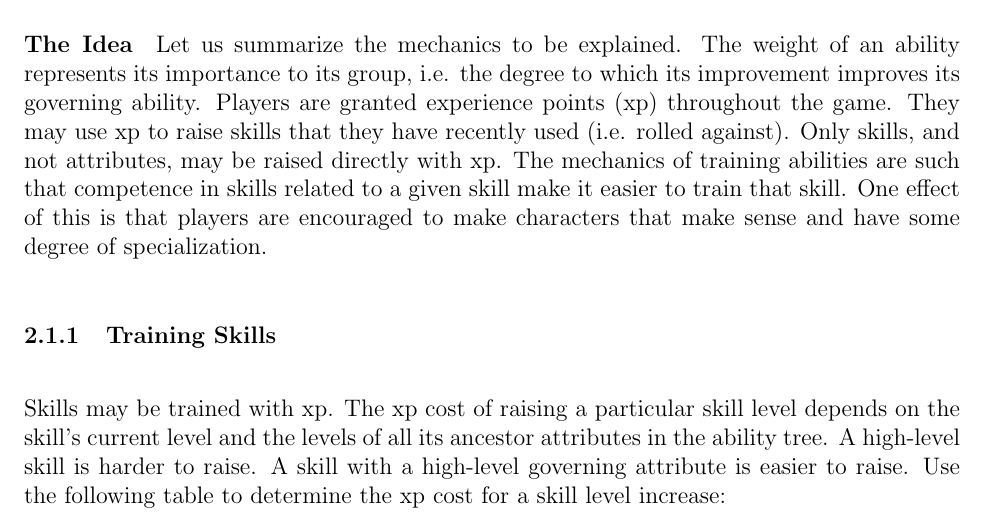
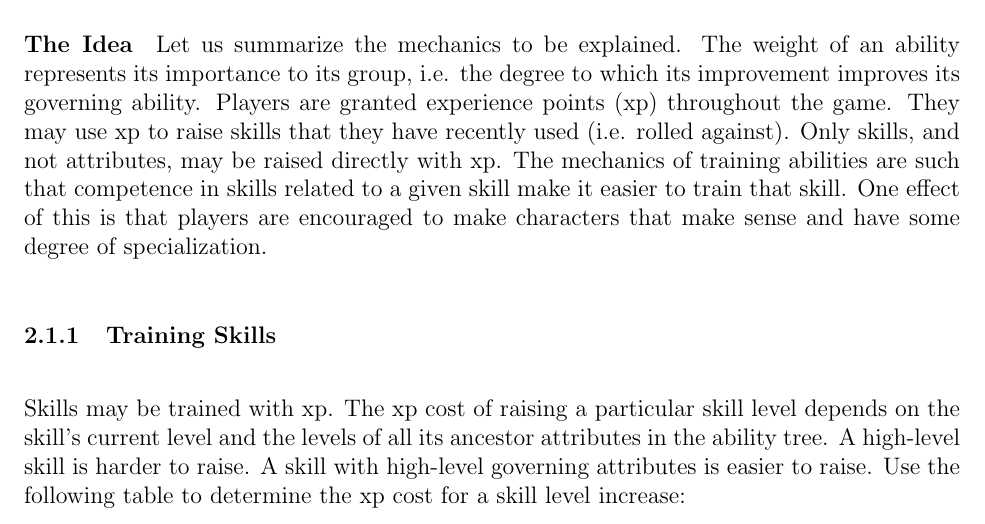
Before and after one commit to ebrahimebrahim/peupfudge, a LaTeX document (peupfudge.tex): part of page 2 of 9, cut so that both start at the same text. Compiled offline with pdfLaTeX.

Commit message:
Minor change in 2.1.1

```diff
--- a/peupfudge.tex
+++ b/peupfudge.tex
@@ -96,7 +96,7 @@ Skills may be trained with xp.
 The xp cost of raising a particular skill level depends on
 the skill's current level and the levels of all its ancestor attributes in the ability tree.
 A high-level skill is harder to raise.
-A skill with a high-level governing attribute is easier to raise.
+A skill with high-level governing attributes is easier to raise.
 %(I deleted "because it implies related knowledge" b/c we already said that in the conceptual summary -e)
 Use the following table to determine the xp cost for a skill level increase:
 
```
